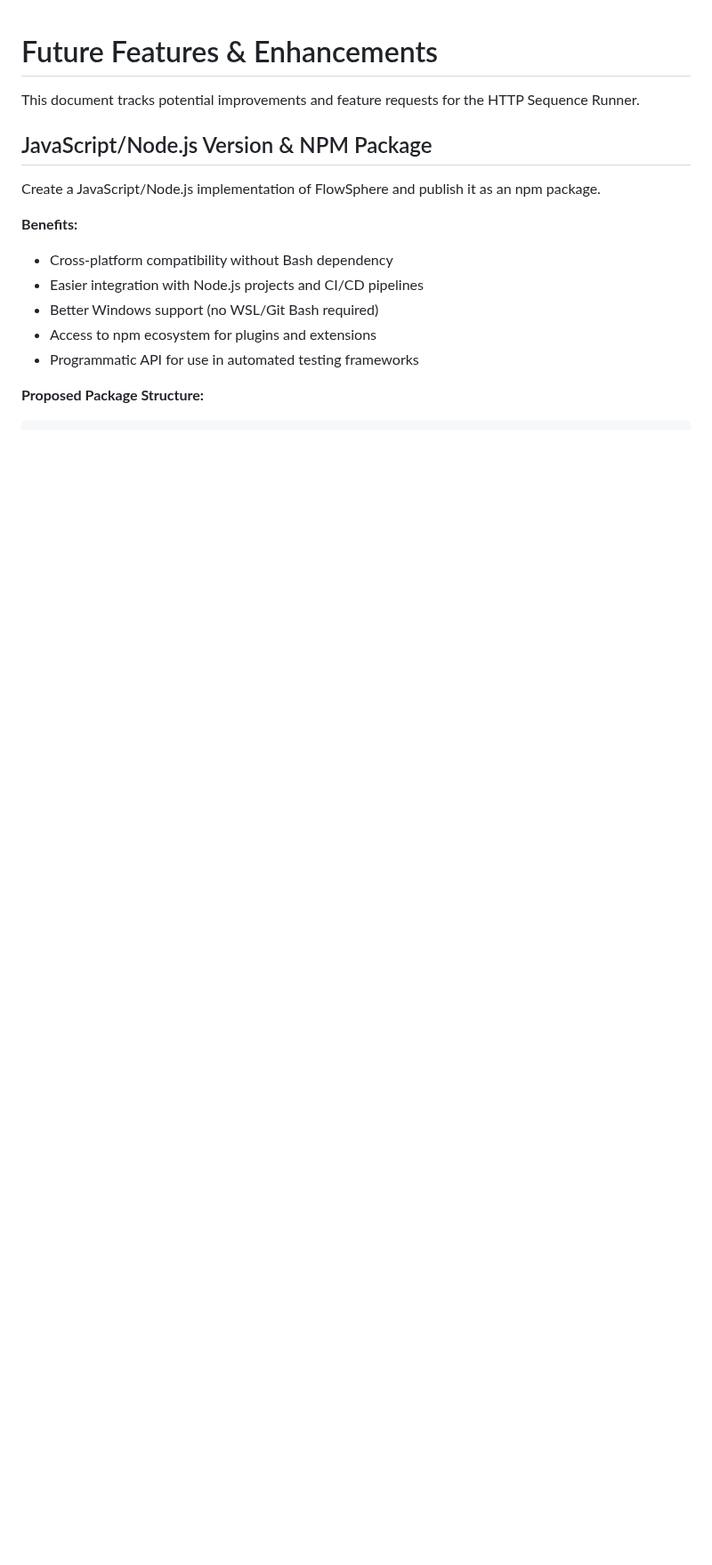
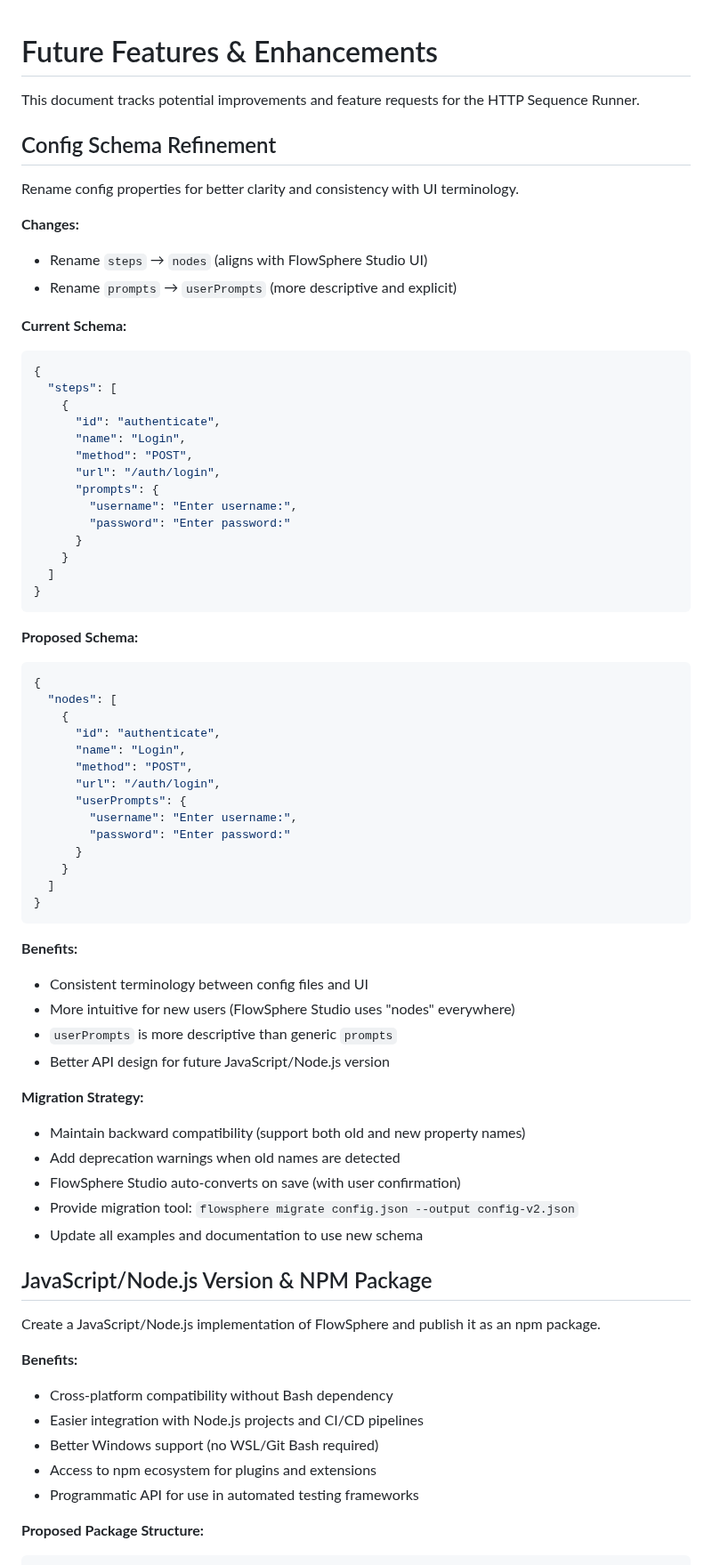
Before and after one commit to ymoud/flowsphere, a Markdown page: docs/FUTURE_FEATURES.md, the part around the change. Shown at 89% size. GitHub-like rendering; blank space fills up the shorter version.

Commit message:
Add config schema refinement to roadmap as top priority
Added new feature to rename config properties for better clarity:
- steps → nodes (aligns with FlowSphere Studio UI terminology)
- prompts → userPrompts (more descriptive and explicit)

Moved this to first position in roadmap as schema changes should be
implemented before building new versions and packages. Includes
backward compatibility strategy and migration tool proposal.

🤖 Generated with [Claude Code](https://claude.com/claude-code)

Co-Authored-By: Claude <noreply@anthropic.com>

````diff
--- a/docs/FUTURE_FEATURES.md
+++ b/docs/FUTURE_FEATURES.md
@@ -1,6 +1,63 @@
 # Future Features & Enhancements
 
 This document tracks potential improvements and feature requests for the HTTP Sequence Runner.
+
+## Config Schema Refinement
+
+Rename config properties for better clarity and consistency with UI terminology.
+
+**Changes:**
+- Rename `steps` → `nodes` (aligns with FlowSphere Studio UI)
+- Rename `prompts` → `userPrompts` (more descriptive and explicit)
+
+**Current Schema:**
+```json
+{
+  "steps": [
+    {
+      "id": "authenticate",
+      "name": "Login",
+      "method": "POST",
+      "url": "/auth/login",
+      "prompts": {
+        "username": "Enter username:",
+        "password": "Enter password:"
+      }
+    }
+  ]
+}
+```
+
+**Proposed Schema:**
+```json
+{
+  "nodes": [
+    {
+      "id": "authenticate",
+      "name": "Login",
+      "method": "POST",
+      "url": "/auth/login",
+      "userPrompts": {
+        "username": "Enter username:",
+        "password": "Enter password:"
+      }
+    }
+  ]
+}
+```
+
+**Benefits:**
+- Consistent terminology between config files and UI
+- More intuitive for new users (FlowSphere Studio uses "nodes" everywhere)
+- `userPrompts` is more descriptive than generic `prompts`
+- Better API design for future JavaScript/Node.js version
+
+**Migration Strategy:**
+- Maintain backward compatibility (support both old and new property names)
+- Add deprecation warnings when old names are detected
+- FlowSphere Studio auto-converts on save (with user confirmation)
+- Provide migration tool: `flowsphere migrate config.json --output config-v2.json`
+- Update all examples and documentation to use new schema
 
 ## JavaScript/Node.js Version & NPM Package
 
````
